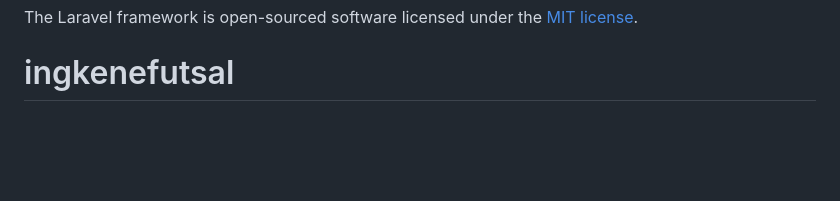
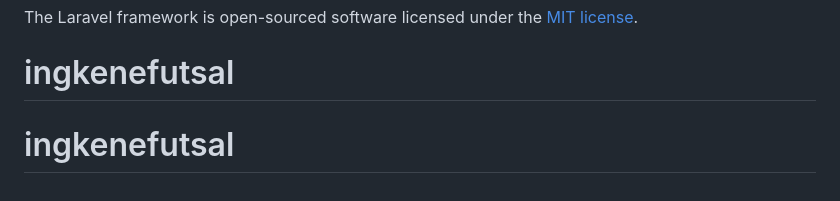
Before and after one commit to Mahardika-Budiansyah/ingkenefutsal, a Markdown page: README.md, the part around the change. GitHub-like rendering; blank space fills up the shorter version.

```diff
--- a/README.md
+++ b/README.md
@@ -65,3 +65,4 @@ If you discover a security vulnerability within Laravel, please send an e-mail t
 
 The Laravel framework is open-sourced software licensed under the [MIT license](https://opensource.org/licenses/MIT).
 # ingkenefutsal
+# ingkenefutsal
```
